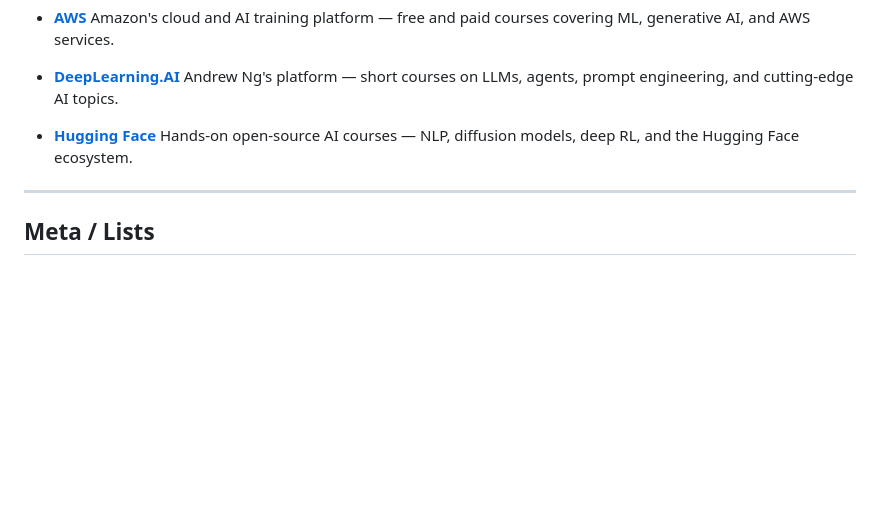
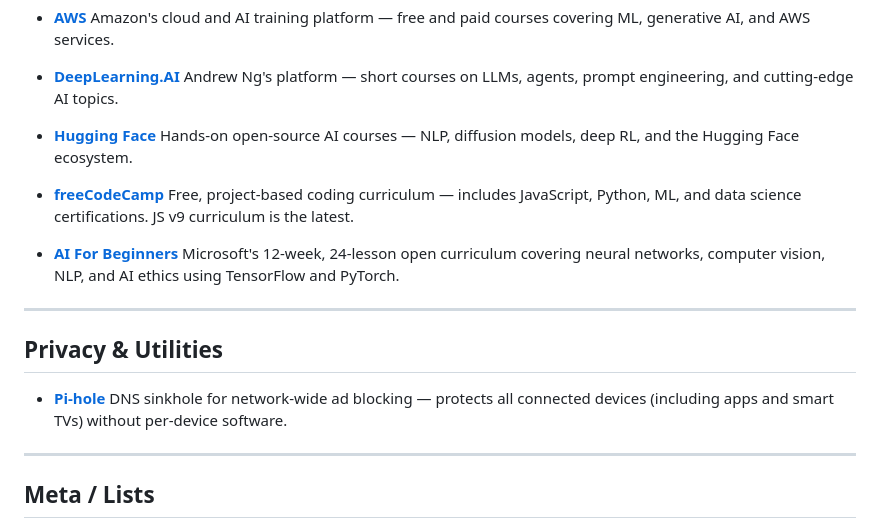
Before and after one commit to shresthasans/ai-tools-and-resources, a Markdown page: README.md, the part around one of its changes. Drawn GitHub-style; blank space fills up the shorter version.

```diff
--- a/README.md
+++ b/README.md
@@ -134,6 +174,19 @@ A curated list of useful AI tools, Claude Code resources, agent frameworks, and
 - **[Hugging Face](https://huggingface.co/learn)**
   Hands-on open-source AI courses — NLP, diffusion models, deep RL, and the Hugging Face ecosystem.
 
+- **[freeCodeCamp](https://www.freecodecamp.org/learn/javascript-v9/)**
+  Free, project-based coding curriculum — includes JavaScript, Python, ML, and data science certifications. JS v9 curriculum is the latest.
+
+- **[AI For Beginners](https://github.com/microsoft/AI-For-Beginners)**
+  Microsoft's 12-week, 24-lesson open curriculum covering neural networks, computer vision, NLP, and AI ethics using TensorFlow and PyTorch.
+
+---
+
+## Privacy & Utilities
+
+- **[Pi-hole](https://github.com/pi-hole/pi-hole)**
+  DNS sinkhole for network-wide ad blocking — protects all connected devices (including apps and smart TVs) without per-device software.
+
 ---
 
 ## Meta / Lists
```
Also changed, not shown: other parts of README.md (+40 -0 lines).
